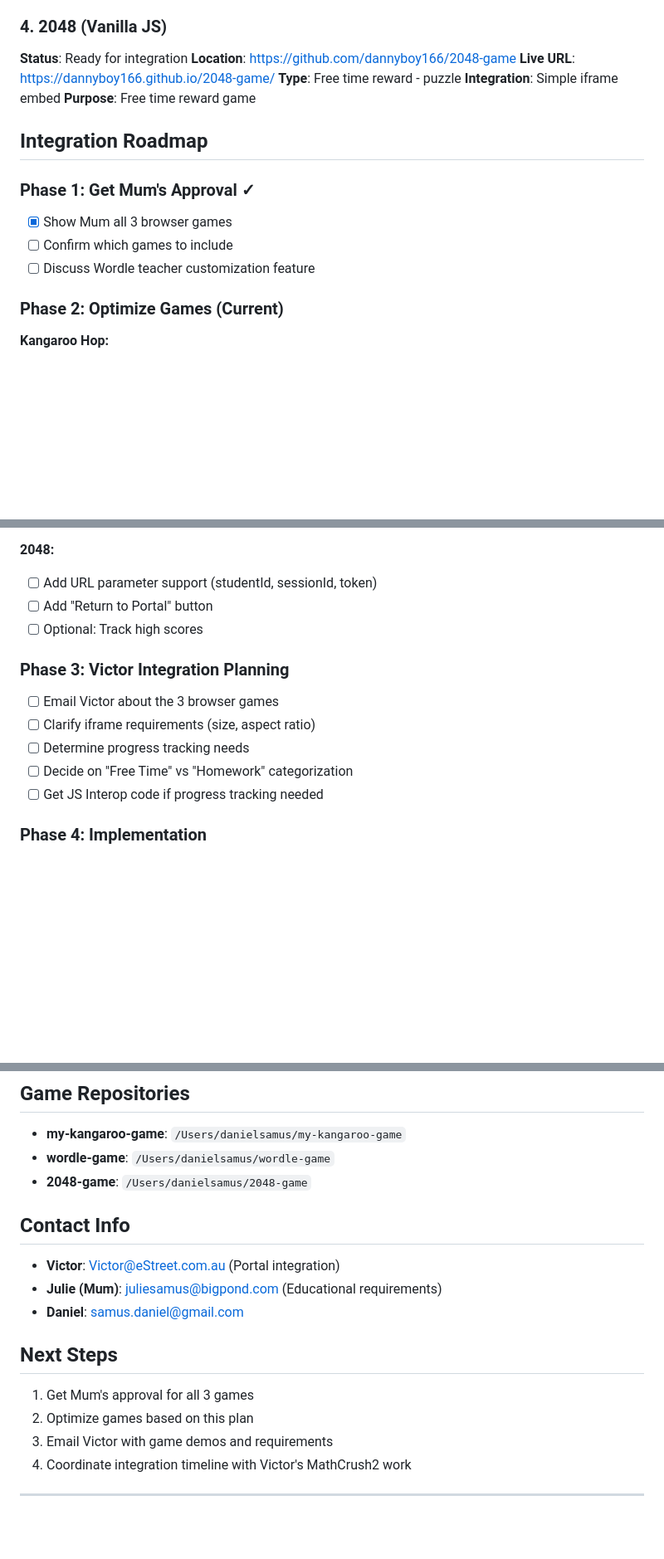
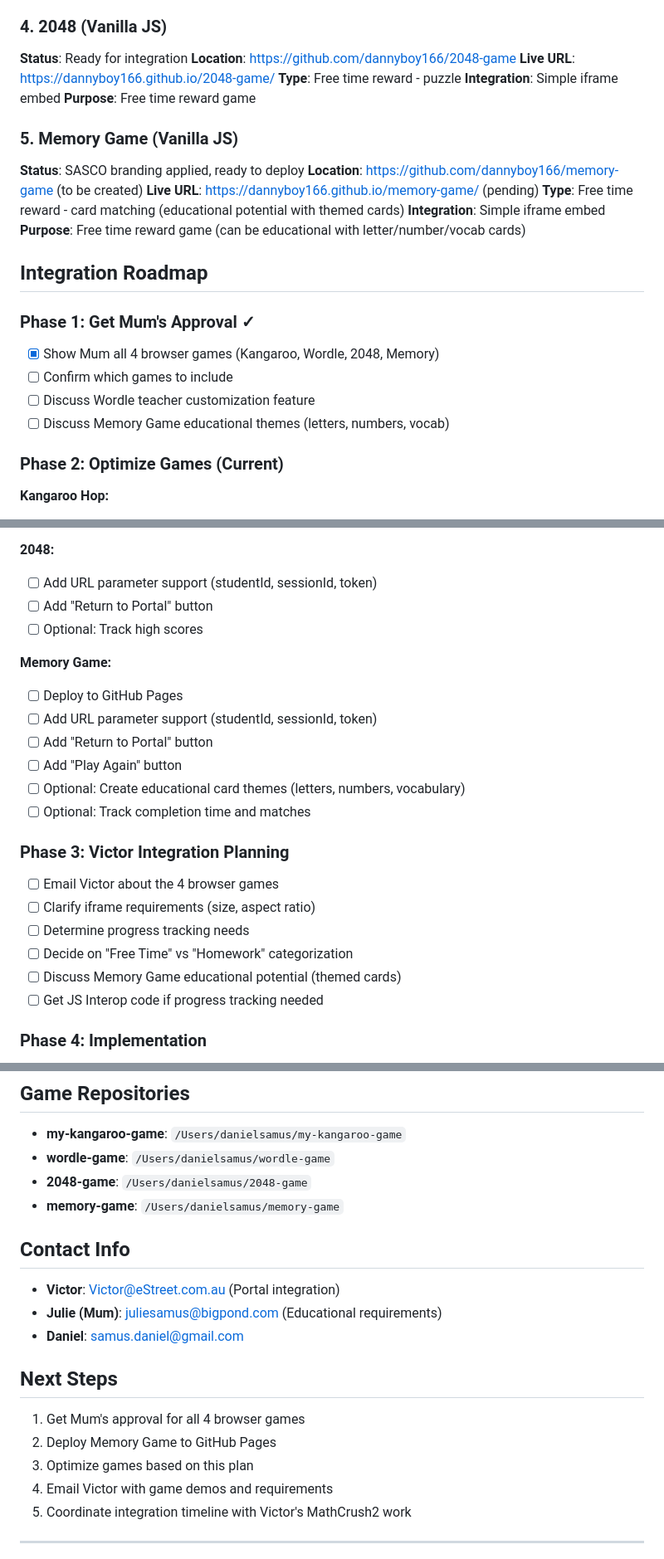
Before and after one commit to dannyboy166/sasco-games-portal, a Markdown page: README.md, 3 parts joined by grey strips. Shown at 83% size. GitHub-like rendering; blank space fills up the shorter version.

Commit message:
Add Memory Game as 5th SASCO game
- Updated integration roadmap
- Added Memory Game to games overview
- Updated Phase 1-3 tasks
- Note educational potential with themed cards

🤖 Generated with Claude Code (https://claude.com/claude-code)

Co-Authored-By: Claude <noreply@anthropic.com>

```diff
--- a/README.md
+++ b/README.md
@@ -35,12 +35,21 @@ This folder coordinates the integration of Daniel's games into Victor's school p
 **Integration**: Simple iframe embed
 **Purpose**: Free time reward game
 
+### 5. Memory Game (Vanilla JS)
+**Status**: SASCO branding applied, ready to deploy
+**Location**: https://github.com/dannyboy166/memory-game (to be created)
+**Live URL**: https://dannyboy166.github.io/memory-game/ (pending)
+**Type**: Free time reward - card matching (educational potential with themed cards)
+**Integration**: Simple iframe embed
+**Purpose**: Free time reward game (can be educational with letter/number/vocab cards)
+
 ## Integration Roadmap
 
 ### Phase 1: Get Mum's Approval ✓
-- [x] Show Mum all 3 browser games
+- [x] Show Mum all 4 browser games (Kangaroo, Wordle, 2048, Memory)
 - [ ] Confirm which games to include
 - [ ] Discuss Wordle teacher customization feature
+- [ ] Discuss Memory Game educational themes (letters, numbers, vocab)
 
 ### Phase 2: Optimize Games (Current)
 **Kangaroo Hop:**
@@ -60,11 +69,20 @@ This folder coordinates the integration of Daniel's games into Victor's school p
 - [ ] Add "Return to Portal" button
 - [ ] Optional: Track high scores
 
+**Memory Game:**
+- [ ] Deploy to GitHub Pages
+- [ ] Add URL parameter support (studentId, sessionId, token)
+- [ ] Add "Return to Portal" button
+- [ ] Add "Play Again" button
+- [ ] Optional: Create educational card themes (letters, numbers, vocabulary)
+- [ ] Optional: Track completion time and matches
+
 ### Phase 3: Victor Integration Planning
-- [ ] Email Victor about the 3 browser games
+- [ ] Email Victor about the 4 browser games
 - [ ] Clarify iframe requirements (size, aspect ratio)
 - [ ] Determine progress tracking needs
 - [ ] Decide on "Free Time" vs "Homework" categorization
+- [ ] Discuss Memory Game educational potential (themed cards)
 - [ ] Get JS Interop code if progress tracking needed
 
 ### Phase 4: Implementation
@@ -109,6 +127,7 @@ window.location.href = 'PORTAL_URL_HERE';
 - **my-kangaroo-game**: `/Users/danielsamus/my-kangaroo-game`
 - **wordle-game**: `/Users/danielsamus/wordle-game`
 - **2048-game**: `/Users/danielsamus/2048-game`
+- **memory-game**: `/Users/danielsamus/memory-game`
 
 ## Contact Info
 
@@ -118,10 +137,11 @@ window.location.href = 'PORTAL_URL_HERE';
 
 ## Next Steps
 
-1. Get Mum's approval for all 3 games
-2. Optimize games based on this plan
-3. Email Victor with game demos and requirements
-4. Coordinate integration timeline with Victor's MathCrush2 work
+1. Get Mum's approval for all 4 browser games
+2. Deploy Memory Game to GitHub Pages
+3. Optimize games based on this plan
+4. Email Victor with game demos and requirements
+5. Coordinate integration timeline with Victor's MathCrush2 work
 
 ---
 
```
Also changed, not shown: other parts of README.md (+1 -1 lines).
